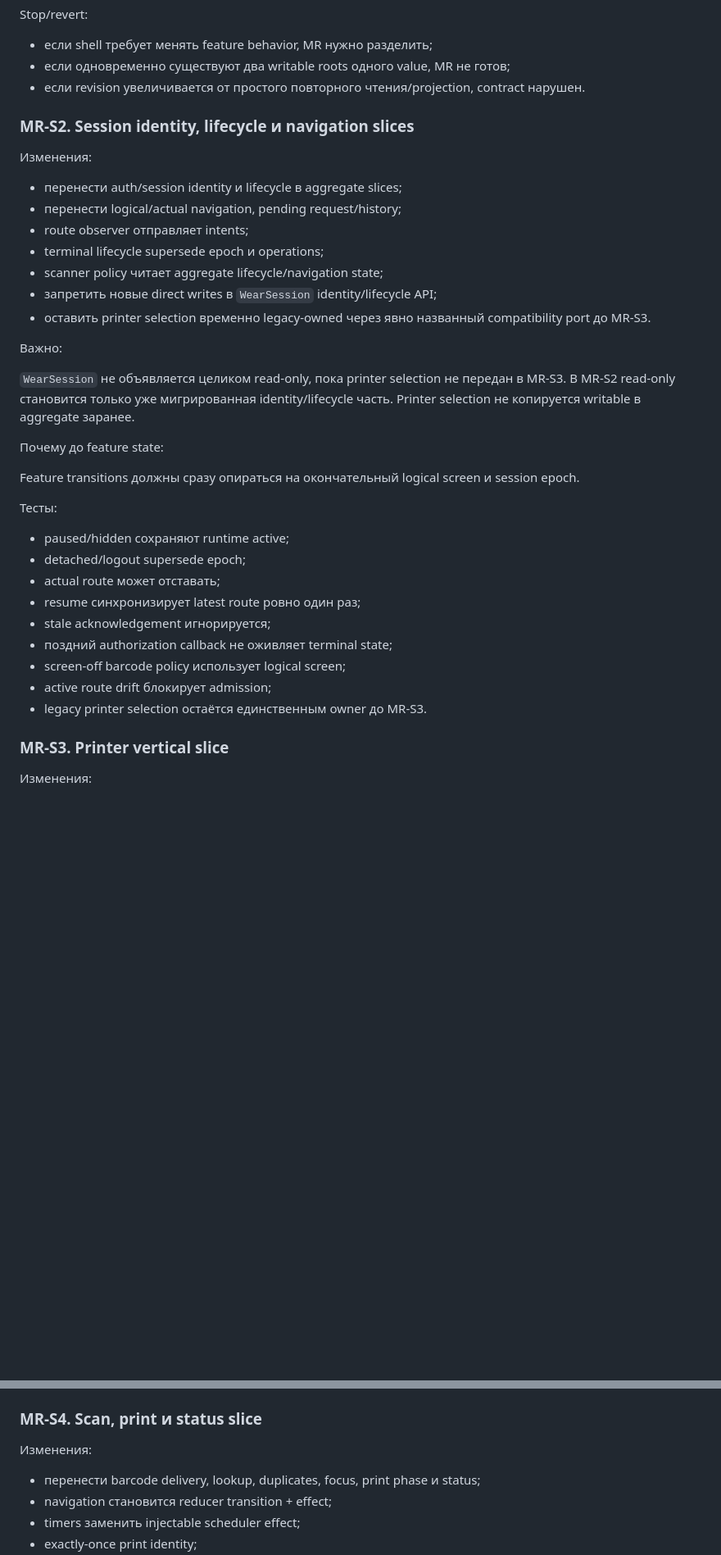
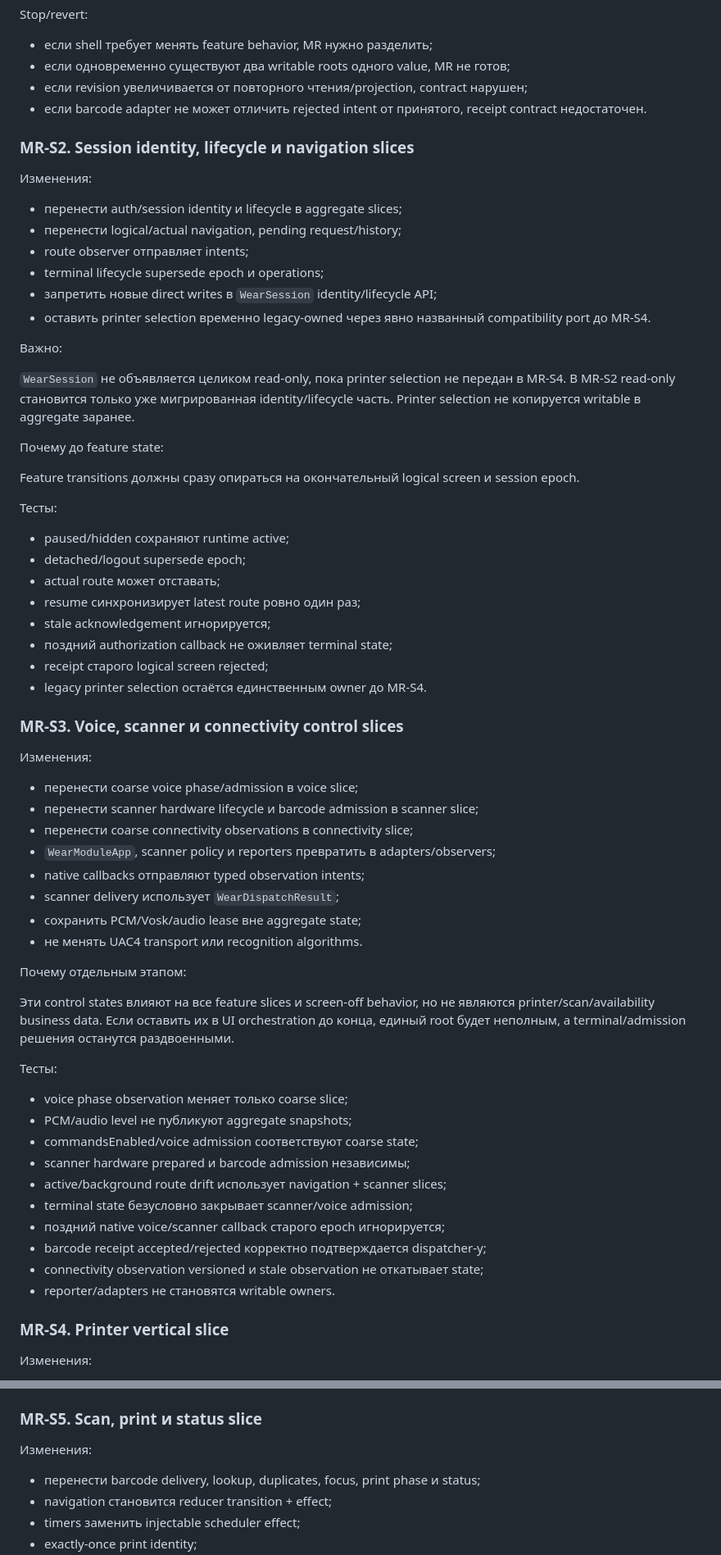
Before and after one commit to Vanilla1999/smart_glass, a Markdown page: docs/WEAR_SINGLE_STATE_RUNTIME_PLAN.md, 2 parts joined by grey strips. Shown at 82% size. Drawn GitHub-style; blank space fills up the shorter version.

```diff
--- a/docs/WEAR_SINGLE_STATE_RUNTIME_PLAN.md
+++ b/docs/WEAR_SINGLE_STATE_RUNTIME_PLAN.md
@@ -743,7 +802,8 @@ Stop/revert:
 
 - если shell требует менять feature behavior, MR нужно разделить;
 - если одновременно существуют два writable roots одного value, MR не готов;
-- если revision увеличивается от простого повторного чтения/projection, contract нарушен.
+- если revision увеличивается от повторного чтения/projection, contract нарушен;
+- если barcode adapter не может отличить rejected intent от принятого, receipt contract недостаточен.
 
 ### MR-S2. Session identity, lifecycle и navigation slices
 
@@ -753,13 +813,12 @@ Stop/revert:
 - перенести logical/actual navigation, pending request/history;
 - route observer отправляет intents;
 - terminal lifecycle supersede epoch и operations;
-- scanner policy читает aggregate lifecycle/navigation state;
 - запретить новые direct writes в `WearSession` identity/lifecycle API;
-- оставить printer selection временно legacy-owned через явно названный compatibility port до MR-S3.
+- оставить printer selection временно legacy-owned через явно названный compatibility port до MR-S4.
 
 Важно:
 
-`WearSession` не объявляется целиком read-only, пока printer selection не передан в MR-S3. В MR-S2 read-only становится только уже мигрированная identity/lifecycle часть. Printer selection не копируется writable в aggregate заранее.
+`WearSession` не объявляется целиком read-only, пока printer selection не передан в MR-S4. В MR-S2 read-only становится только уже мигрированная identity/lifecycle часть. Printer selection не копируется writable в aggregate заранее.
 
 Почему до feature state:
 
@@ -773,11 +832,40 @@ Feature transitions должны сразу опираться на оконча
 - resume синхронизирует latest route ровно один раз;
 - stale acknowledgement игнорируется;
 - поздний authorization callback не оживляет terminal state;
-- screen-off barcode policy использует logical screen;
-- active route drift блокирует admission;
-- legacy printer selection остаётся единственным owner до MR-S3.
+- receipt старого logical screen rejected;
+- legacy printer selection остаётся единственным owner до MR-S4.
 
-### MR-S3. Printer vertical slice
+### MR-S3. Voice, scanner и connectivity control slices
+
+Изменения:
+
+- перенести coarse voice phase/admission в voice slice;
+- перенести scanner hardware lifecycle и barcode admission в scanner slice;
+- перенести coarse connectivity observations в connectivity slice;
+- `WearModuleApp`, scanner policy и reporters превратить в adapters/observers;
+- native callbacks отправляют typed observation intents;
+- scanner delivery использует `WearDispatchResult`;
+- сохранить PCM/Vosk/audio lease вне aggregate state;
+- не менять UAC4 transport или recognition algorithms.
+
+Почему отдельным этапом:
+
+Эти control states влияют на все feature slices и screen-off behavior, но не являются printer/scan/availability business data. Если оставить их в UI orchestration до конца, единый root будет неполным, а terminal/admission решения останутся раздвоенными.
+
+Тесты:
+
+- voice phase observation меняет только coarse slice;
+- PCM/audio level не публикуют aggregate snapshots;
+- commandsEnabled/voice admission соответствуют coarse state;
+- scanner hardware prepared и barcode admission независимы;
+- active/background route drift использует navigation + scanner slices;
+- terminal state безусловно закрывает scanner/voice admission;
+- поздний native voice/scanner callback старого epoch игнорируется;
+- barcode receipt accepted/rejected корректно подтверждается dispatcher-у;
+- connectivity observation versioned и stale observation не откатывает state;
+- reporter/adapters не становятся writable owners.
+
+### MR-S4. Printer vertical slice
 
 Изменения:
 
@@ -806,7 +894,7 @@ Flow короткий, dependencies ограничены, а selection уже п
 - touch/voice/button приводят к одинаковому state;
 - repository search подтверждает отсутствие mutable `WearSession` printer copy.
 
-### MR-S4. Scan, print и status slice
+### MR-S5. Scan, print и status slice
 
 Изменения:
 
```
Also changed, not shown: other parts of docs/WEAR_SINGLE_STATE_RUNTIME_PLAN.md (+130 -58 lines).
